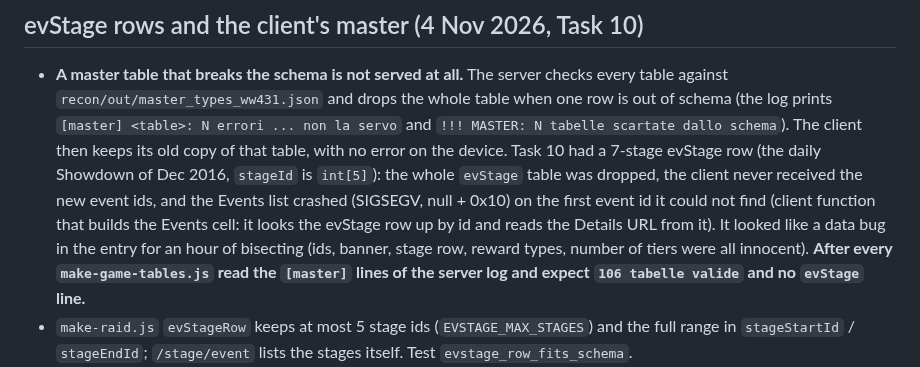
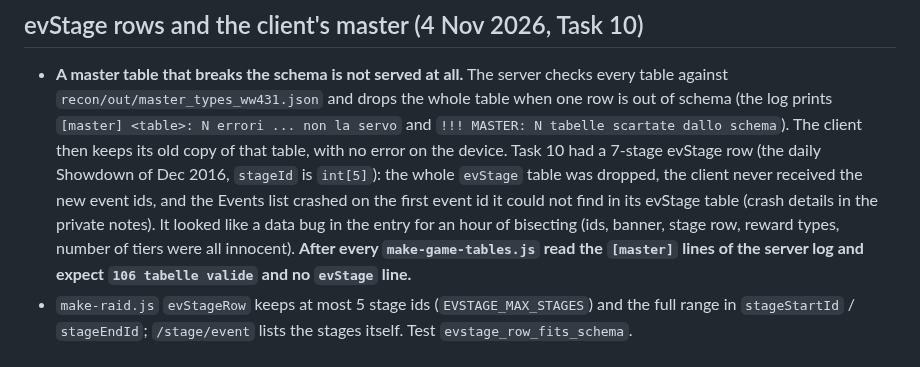
Before and after one commit to Kxos/Re-Union-X, a Markdown page: docs/notes/raid.md, the part around the change. Rendered like a GitHub page.

Commit message:
docs: raid.md keeps the Events crash as behaviour only (client internals moved to the private notes)
Co-Authored-By: Claude Opus 5.5 <noreply@anthropic.com>

```diff
--- a/docs/notes/raid.md
+++ b/docs/notes/raid.md
@@ -317,8 +317,8 @@ Seen on the way: the RAID BOSS ALERT card of Assault Dragon shows the layout's d
 - **A master table that breaks the schema is not served at all.** The server checks every table against `recon/out/master_types_ww431.json` and drops the whole
   table when one row is out of schema (the log prints `[master] <table>: N errori ... non la servo` and `!!! MASTER: N tabelle scartate dallo schema`). The client then
   keeps its old copy of that table, with no error on the device. Task 10 had a 7-stage evStage row (the daily Showdown of Dec 2016, `stageId` is `int[5]`): the whole
-  `evStage` table was dropped, the client never received the new event ids, and the Events list crashed (SIGSEGV, null + 0x10) on the first event id it could not
-  find (client function that builds the Events cell: it looks the evStage row up by id and reads the Details URL from it). It looked like a data bug in the entry for
+  `evStage` table was dropped, the client never received the new event ids, and the Events list crashed on the first event id it could not
+  find in its evStage table (crash details in the private notes). It looked like a data bug in the entry for
   an hour of bisecting (ids, banner, stage row, reward types, number of tiers were all innocent). **After every `make-game-tables.js` read the `[master]` lines of the
   server log and expect `106 tabelle valide` and no `evStage` line.**
 - `make-raid.js` `evStageRow` keeps at most 5 stage ids (`EVSTAGE_MAX_STAGES`) and the full range in `stageStartId` / `stageEndId`; `/stage/event` lists the stages itself.
```
